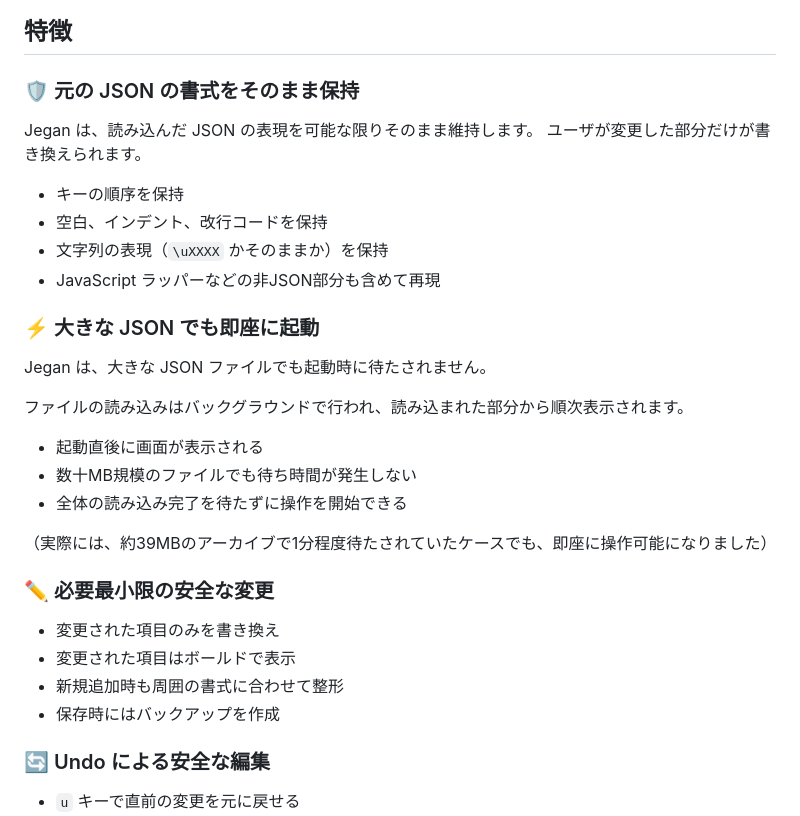
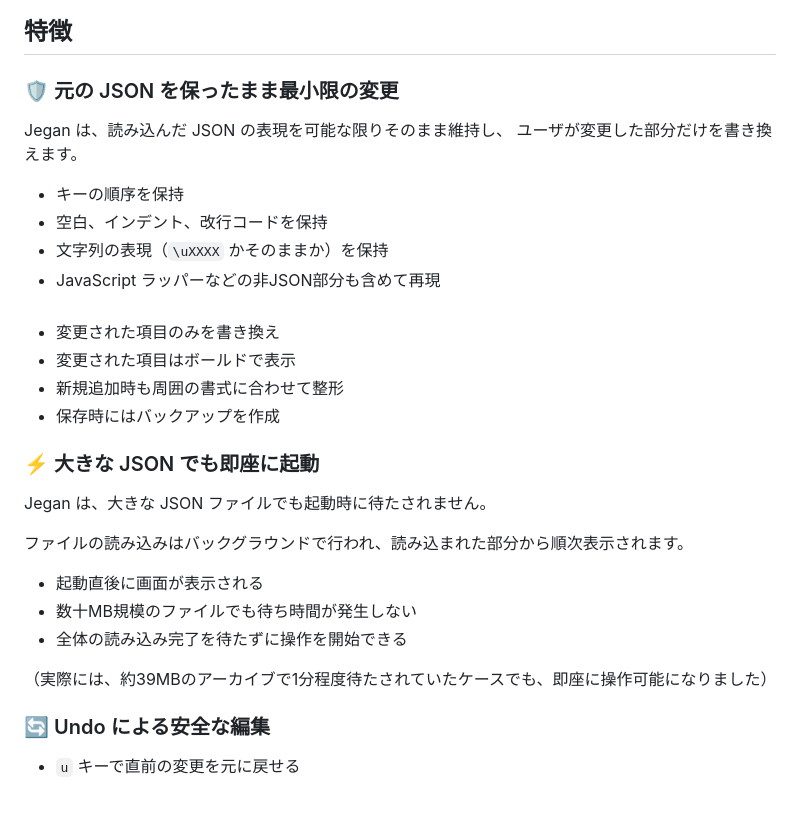
Before and after one commit to hymkor/jegan, a Markdown page: draft/README_ja.md, the part around the change. GitHub-like rendering.

Commit message:
draft/README: Unified subsections in features
- Preserve original JSON formatting
- Minimal and safe edits

```diff
--- a/draft/README_ja.md
+++ b/draft/README_ja.md
@@ -13,15 +13,20 @@ Jegan - ターミナル用JSONエディター
 特徴
 ----
 
-### &#x1F6E1; 元の JSON の書式をそのまま保持
+### &#x1F6E1;&#xFE0F; 元の JSON を保ったまま最小限の変更
 
-Jegan は、読み込んだ JSON の表現を可能な限りそのまま維持します。
-ユーザが変更した部分だけが書き換えられます。
+Jegan は、読み込んだ JSON の表現を可能な限りそのまま維持し、
+ユーザが変更した部分だけを書き換えます。
 
 * キーの順序を保持
 * 空白、インデント、改行コードを保持
 * 文字列の表現（`\uXXXX` かそのままか）を保持
 * JavaScript ラッパーなどの非JSON部分も含めて再現
+&nbsp;
+* 変更された項目のみを書き換え
+* 変更された項目はボールドで表示
+* 新規追加時も周囲の書式に合わせて整形
+* 保存時にはバックアップを作成
 
 ### &#x26A1; 大きな JSON でも即座に起動
 
@@ -34,13 +39,6 @@ Jegan は、大きな JSON ファイルでも起動時に待たされません
 * 全体の読み込み完了を待たずに操作を開始できる
 
 （実際には、約39MBのアーカイブで1分程度待たされていたケースでも、即座に操作可能になりました）
-
-### &#x270F;&#xFE0F; 必要最小限の安全な変更
-
-* 変更された項目のみを書き換え
-* 変更された項目はボールドで表示
-* 新規追加時も周囲の書式に合わせて整形
-* 保存時にはバックアップを作成
 
 ### &#x1F504; Undo による安全な編集
 
```
Also changed, not shown: draft/README.md (+8 -10 lines).
